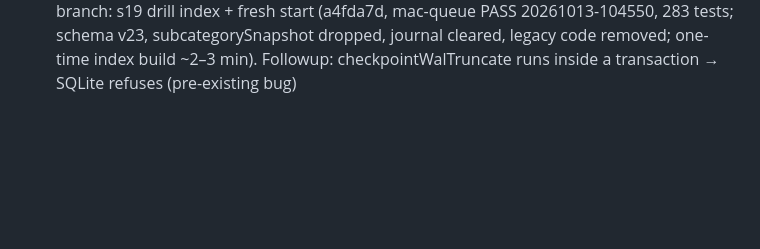
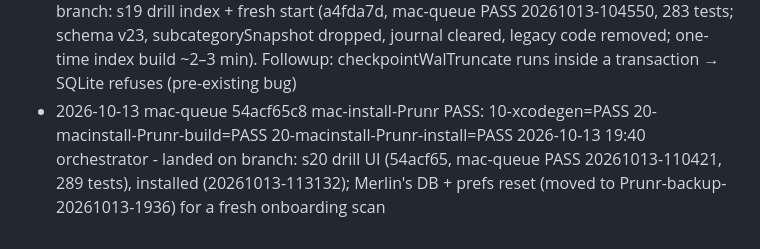
Before and after one commit to merlinkraemer/prunr, a Markdown page: docs/journal.md, the part around the change. Rendered like a GitHub page; blank space fills up the shorter version.

```diff
--- a/docs/journal.md
+++ b/docs/journal.md
@@ -65,3 +65,5 @@
 2026-10-13 orchestrator - decided: R1 rows (all clickable) + right-click Show in Finder/Copy Path, T1 bar chevron on hover, S2 scan ring, D1–D3 categories drill; Fable fast-drilldown design saved (docs/fast-drilldown-design-2026-10-13.md, schema v23 drilldown index)
 2026-10-13 orchestrator - decided: per-row drilldown (category row → places → place contents by size), right-click Show in Finder/Copy Path only on place/content rows, no migration (fresh start, drop legacy code), keep per-app cache groups; spawn s19 drill index (data, schema) on feat/s19-drill-index; UI slice follows
 2026-10-13 orchestrator - landed on branch: s19 drill index + fresh start (a4fda7d, mac-queue PASS 20261013-104550, 283 tests; schema v23, subcategorySnapshot dropped, journal cleared, legacy code removed; one-time index build ~2–3 min). Followup: checkpointWalTruncate runs inside a transaction → SQLite refuses (pre-existing bug)
+- 2026-10-13 mac-queue 54acf65c8 mac-install-Prunr PASS: 10-xcodegen=PASS 20-macinstall-Prunr-build=PASS 20-macinstall-Prunr-install=PASS
+2026-10-13 19:40 orchestrator - landed on branch: s20 drill UI (54acf65, mac-queue PASS 20261013-110421, 289 tests), installed (20261013-113132); Merlin's DB + prefs reset (moved to Prunr-backup-20261013-1936) for a fresh onboarding scan
```
Also changed, not shown: docs/STATE.md (+2 -2 lines).
